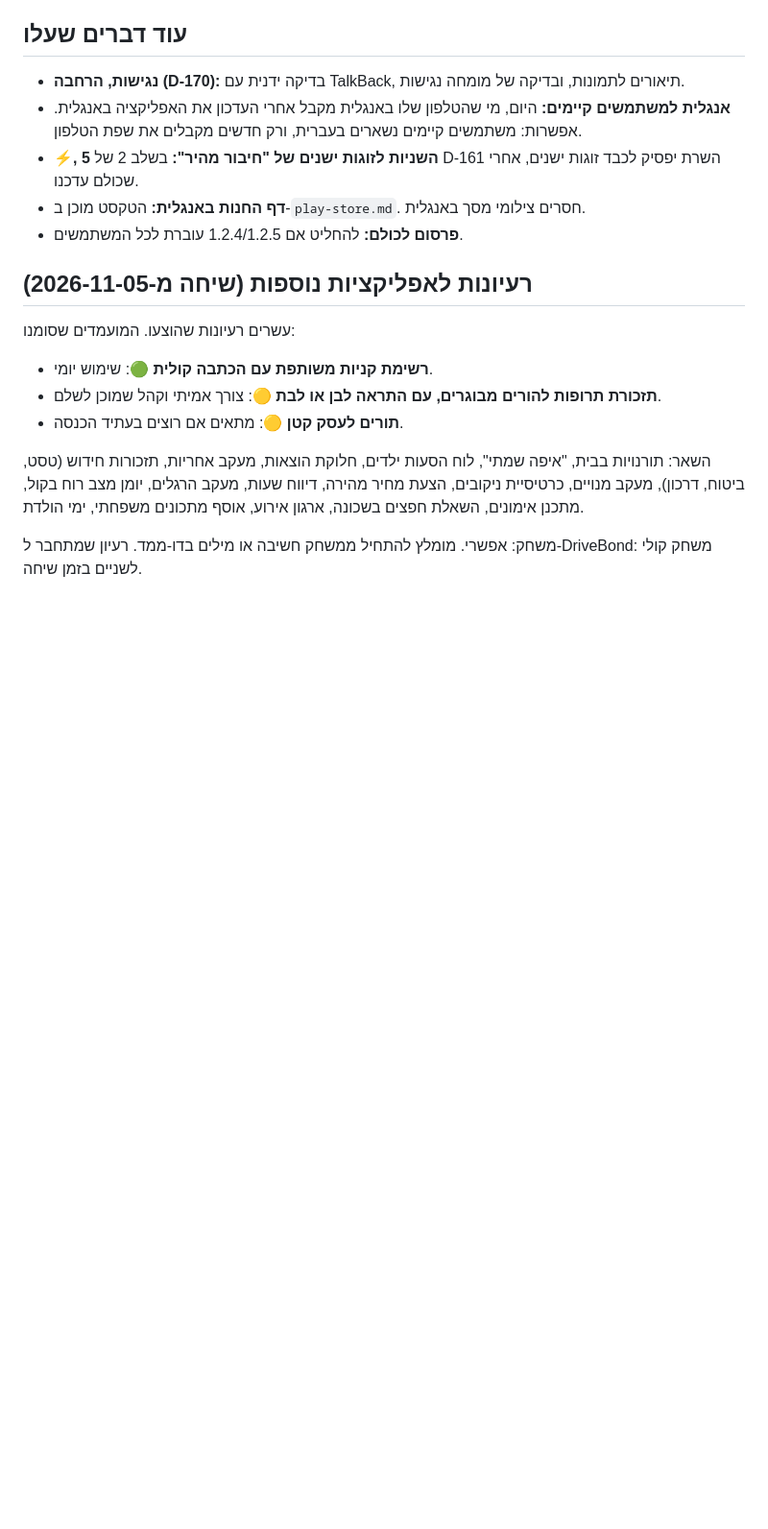
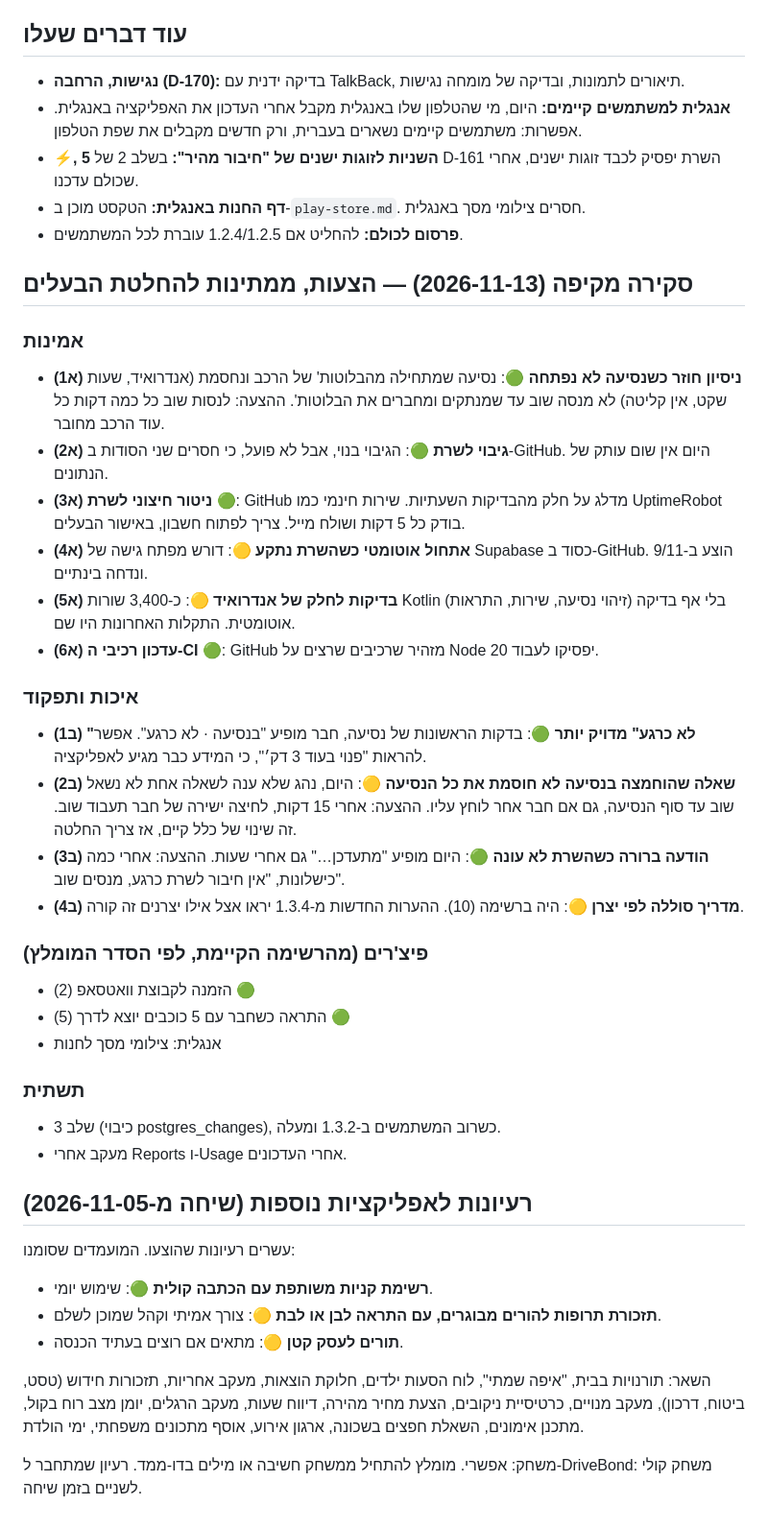
Before and after one commit to fenetnet/Drivetalk, a Markdown page: docs/roadmap.md, the part around the change. Shown at 96% size. Rendered like a GitHub page; blank space fills up the shorter version.

Commit message:
Roadmap: full review 2026-11-13 — proposals for reliability, quality and features (waiting for the owner)
Co-Authored-By: Claude Fable 5.2 <noreply@anthropic.com>
Claude-Session: https://claude.ai/code/session_019HnZgoGDmsrboiZZSe31zJ

```diff
--- a/docs/roadmap.md
+++ b/docs/roadmap.md
@@ -36,6 +36,31 @@ _נשמר לבקשת הבעלים, 2026-11-07. שום דבר מכאן לא נב
 - **דף החנות באנגלית:** הטקסט מוכן ב-`play-store.md`. חסרים צילומי מסך באנגלית.
 - **פרסום לכולם:** להחליט אם 1.2.4/1.2.5 עוברת לכל המשתמשים.
 
+## סקירה מקיפה (2026-11-13) — הצעות, ממתינות להחלטת הבעלים
+
+### אמינות
+- **(א1) ניסיון חוזר כשנסיעה לא נפתחה** 🟢: נסיעה שמתחילה מהבלוטות' של הרכב ונחסמת (אנדרואיד, שעות שקט, אין קליטה) לא מנסה שוב עד שמנתקים ומחברים את הבלוטות'. ההצעה: לנסות שוב כל כמה דקות כל עוד הרכב מחובר.
+- **(א2) גיבוי לשרת** 🟢: הגיבוי בנוי, אבל לא פועל, כי חסרים שני הסודות ב-GitHub. היום אין שום עותק של הנתונים.
+- **(א3) ניטור חיצוני לשרת** 🟢: GitHub מדלג על חלק מהבדיקות השעתיות. שירות חינמי כמו UptimeRobot בודק כל 5 דקות ושולח מייל. צריך לפתוח חשבון, באישור הבעלים.
+- **(א4) אתחול אוטומטי כשהשרת נתקע** 🟡: דורש מפתח גישה של Supabase כסוד ב-GitHub. הוצע ב-9/11 ונדחה בינתיים.
+- **(א5) בדיקות לחלק של אנדרואיד** 🟡: כ-3,400 שורות Kotlin (זיהוי נסיעה, שירות, התראות) בלי אף בדיקה אוטומטית. התקלות האחרונות היו שם.
+- **(א6) עדכון רכיבי ה-CI** 🟢: GitHub מזהיר שרכיבים שרצים על Node 20 יפסיקו לעבוד.
+
+### איכות ותפקוד
+- **(ב1) "לא כרגע" מדויק יותר** 🟢: בדקות הראשונות של נסיעה, חבר מופיע "בנסיעה · לא כרגע". אפשר להראות "פנוי בעוד 3 דק׳", כי המידע כבר מגיע לאפליקציה.
+- **(ב2) שאלה שהוחמצה בנסיעה לא חוסמת את כל הנסיעה** 🟡: היום, נהג שלא ענה לשאלה אחת לא נשאל שוב עד סוף הנסיעה, גם אם חבר אחר לוחץ עליו. ההצעה: אחרי 15 דקות, לחיצה ישירה של חבר תעבוד שוב. זה שינוי של כלל קיים, אז צריך החלטה.
+- **(ב3) הודעה ברורה כשהשרת לא עונה** 🟢: היום מופיע "מתעדכן…" גם אחרי שעות. ההצעה: אחרי כמה כישלונות, "אין חיבור לשרת כרגע, מנסים שוב".
+- **(ב4) מדריך סוללה לפי יצרן** 🟡: היה ברשימה (10). ההערות החדשות מ-1.3.4 יראו אצל אילו יצרנים זה קורה.
+
+### פיצ'רים (מהרשימה הקיימת, לפי הסדר המומלץ)
+- (2) הזמנה לקבוצת וואטסאפ 🟢
+- (5) התראה כשחבר עם 5 כוכבים יוצא לדרך 🟢
+- אנגלית: צילומי מסך לחנות
+
+### תשתית
+- שלב 3 (כיבוי postgres_changes), כשרוב המשתמשים ב-1.3.2 ומעלה.
+- מעקב אחרי Reports ו-Usage אחרי העדכונים.
+
 ## רעיונות לאפליקציות נוספות (שיחה מ-2026-11-05)
 עשרים רעיונות שהוצעו. המועמדים שסומנו:
 - **רשימת קניות משותפת עם הכתבה קולית** 🟢: שימוש יומי.
```
